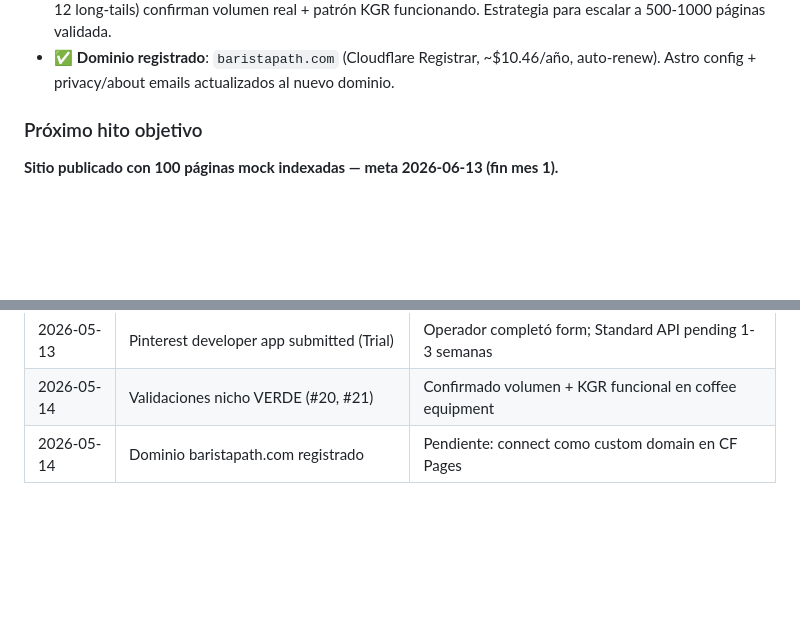
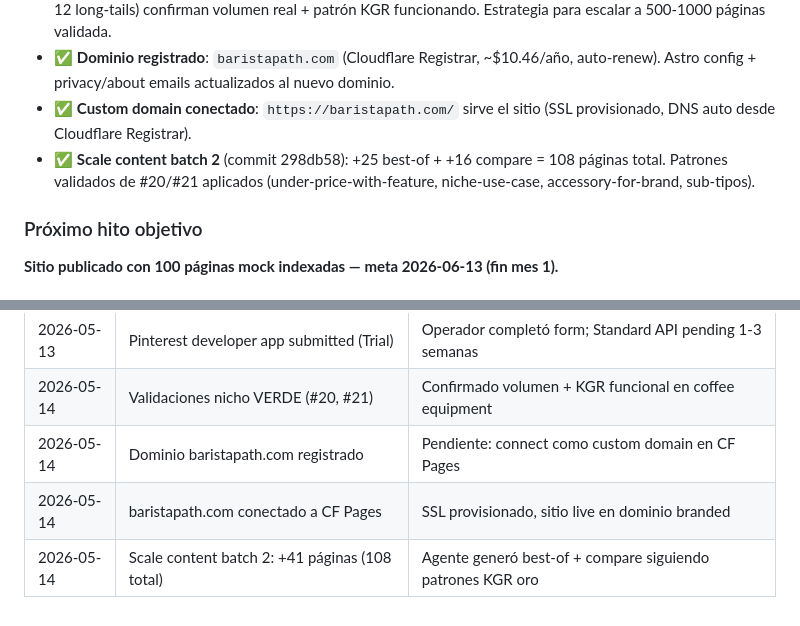
Before and after one commit to andresborrerom/myrepo, a Markdown page: amazon-resale-project/progreso.md, 2 parts joined by grey strips. Rendered like a GitHub page; blank space fills up the shorter version.

Commit message:
progreso.md: custom domain conectado + scale content batch 2 (108 páginas)

```diff
--- a/amazon-resale-project/progreso.md
+++ b/amazon-resale-project/progreso.md
@@ -24,6 +24,8 @@
 - ✅ **Pinterest developer app submitted** (Trial API automático, Standard API pendiente review humano 1-3 semanas).
 - ✅ **Validaciones nicho coffee VERDE**: issue #20 (volúmenes Ubersuggest, 15 keywords) y #21 (allintitle KGR, 12 long-tails) confirman volumen real + patrón KGR funcionando. Estrategia para escalar a 500-1000 páginas validada.
 - ✅ **Dominio registrado**: `baristapath.com` (Cloudflare Registrar, ~$10.46/año, auto-renew). Astro config + privacy/about emails actualizados al nuevo dominio.
+- ✅ **Custom domain conectado**: `https://baristapath.com/` sirve el sitio (SSL provisionado, DNS auto desde Cloudflare Registrar).
+- ✅ **Scale content batch 2** (commit 298db58): +25 best-of + +16 compare = 108 páginas total. Patrones validados de #20/#21 aplicados (under-price-with-feature, niche-use-case, accessory-for-brand, sub-tipos).
 
 ### Próximo hito objetivo
 
@@ -100,3 +102,5 @@ Trabajo de agentes en cron de GitHub Actions corre 24/7 una vez activado.
 | 2026-05-13 | Pinterest developer app submitted (Trial) | Operador completó form; Standard API pending 1-3 semanas |
 | 2026-05-14 | Validaciones nicho VERDE (#20, #21) | Confirmado volumen + KGR funcional en coffee equipment |
 | 2026-05-14 | Dominio baristapath.com registrado | Pendiente: connect como custom domain en CF Pages |
+| 2026-05-14 | baristapath.com conectado a CF Pages | SSL provisionado, sitio live en dominio branded |
+| 2026-05-14 | Scale content batch 2: +41 páginas (108 total) | Agente generó best-of + compare siguiendo patrones KGR oro |
```
